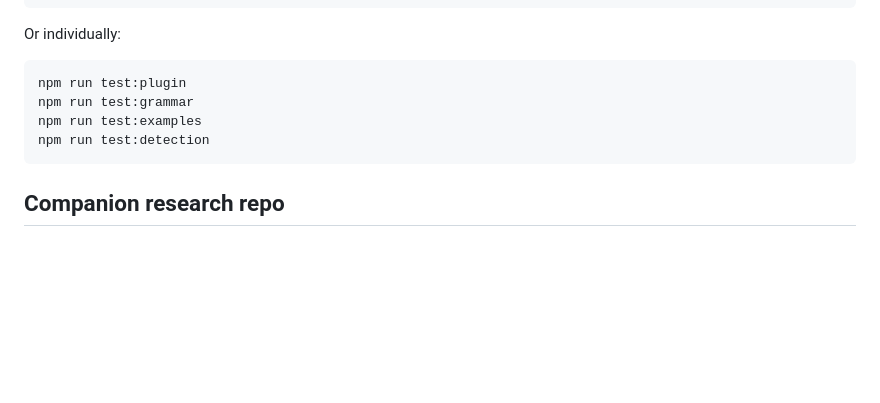
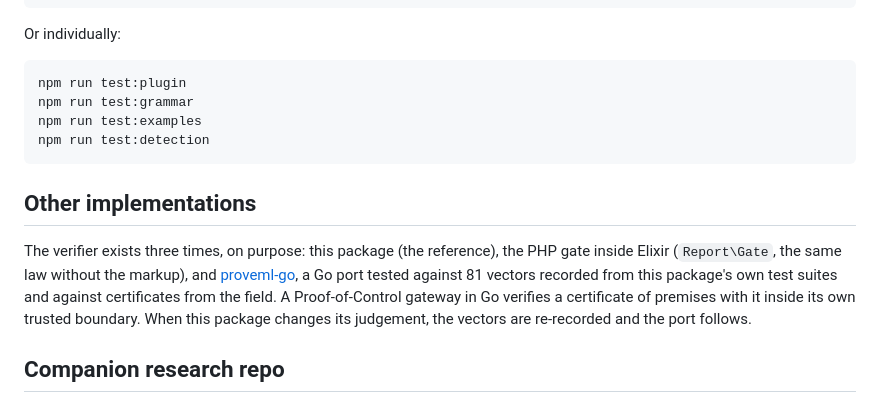
Before and after one commit to abovebeyond-ai/proveml, a Markdown page: README.md, the part around the change. Rendered like a GitHub page; blank space fills up the shorter version.

Commit message:
README: de verifier bestaat drie keer, met opzet (JS, PHP, Go)

````diff
--- a/README.md
+++ b/README.md
@@ -434,6 +434,16 @@ npm run test:examples
 npm run test:detection
 ```
 
+## Other implementations
+
+The verifier exists three times, on purpose: this package (the reference), the PHP gate
+inside Elixir (`Report\Gate`, the same law without the markup), and
+[proveml-go](https://github.com/abovebeyond-ai/proveml-go), a Go port tested against 81
+vectors recorded from this package's own test suites and against certificates from the
+field. A Proof-of-Control gateway in Go verifies a certificate of premises with it inside
+its own trusted boundary. When this package changes its judgement, the vectors are
+re-recorded and the port follows.
+
 ## Companion research repo
 
 The paper, reference-audit workflow, benchmarks, datasets, and experiment outputs have been split into a companion `proveml-research` repository so this package repo can stay small and focused.
````
